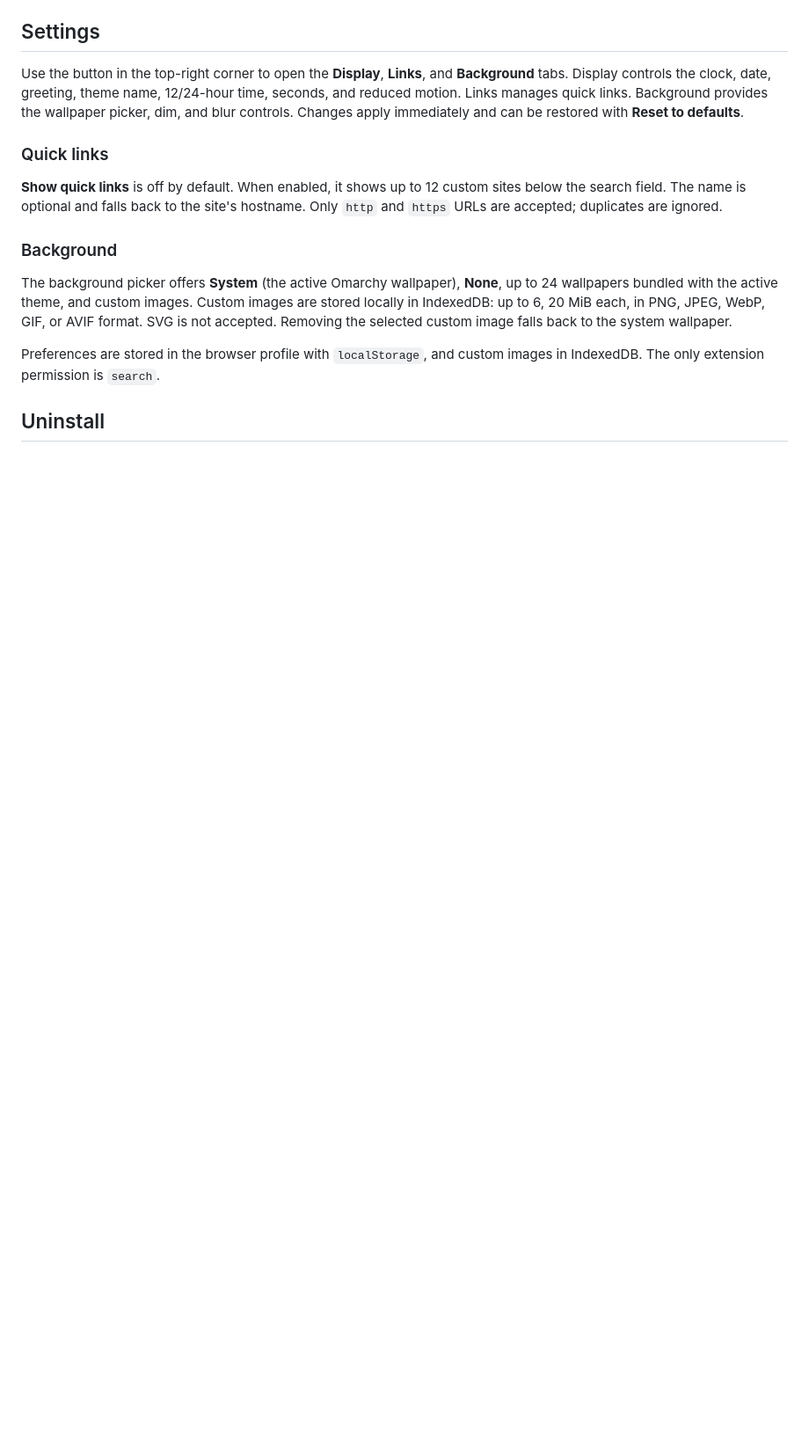
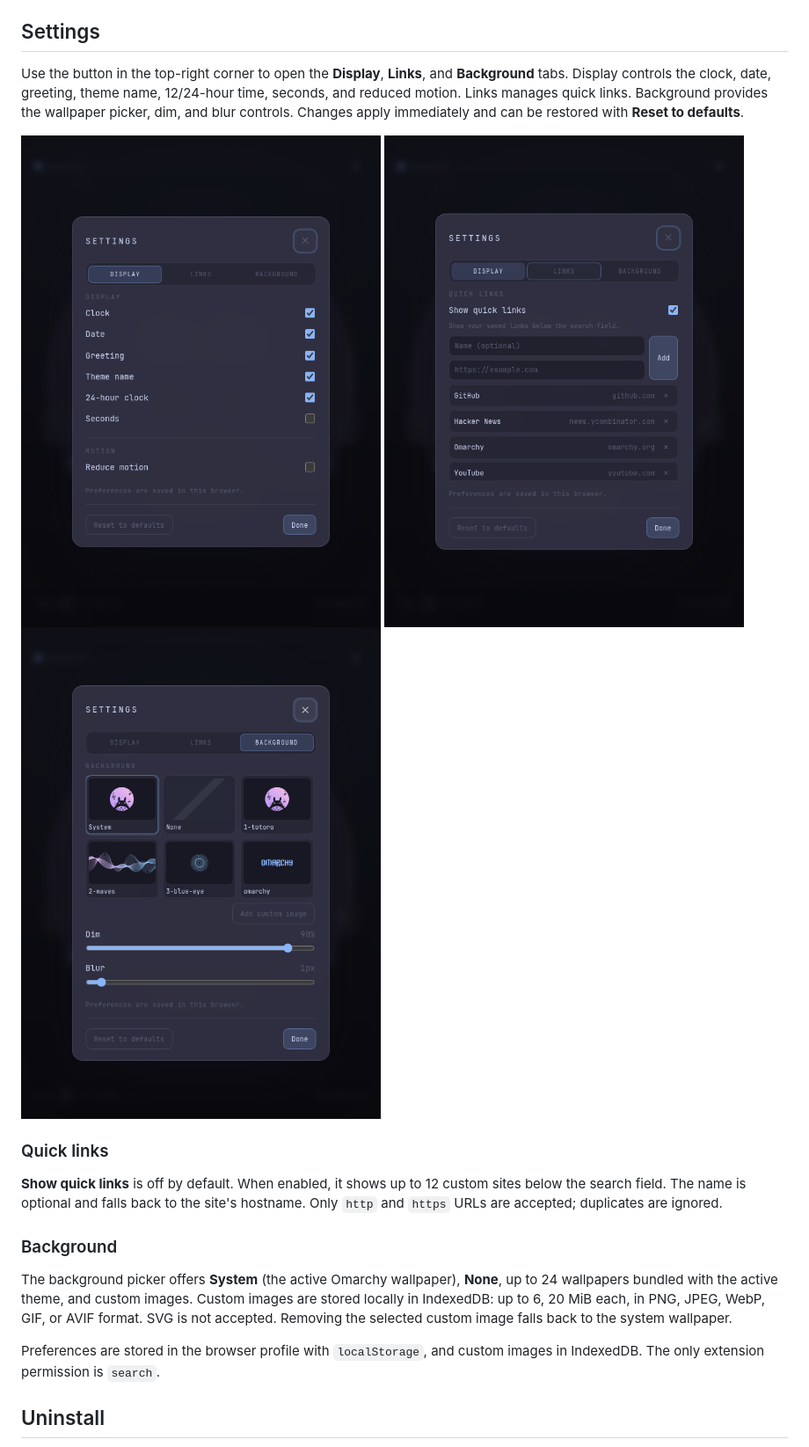
Before and after one commit to icameheretodance/omarchy-newtab, a Markdown page: README.md, the part around the change. Shown at 88% size. Drawn GitHub-style; pictures changed too: settings-background.png (added), settings-display.png (added), settings-links.png (added); blank space fills up the shorter version.

Commit message:
Add settings screenshots to README

```diff
--- a/README.md
+++ b/README.md
@@ -121,6 +121,10 @@ Use the button in the top-right corner to open the **Display**, **Links**, and
 Background provides the wallpaper picker, dim, and blur controls.
 Changes apply immediately and can be restored with **Reset to defaults**.
 
+![Display settings](settings-display.png)
+![Links settings](settings-links.png)
+![Background settings](settings-background.png)
+
 ### Quick links
 
 **Show quick links** is off by default. When enabled, it shows up to 12 custom
```
